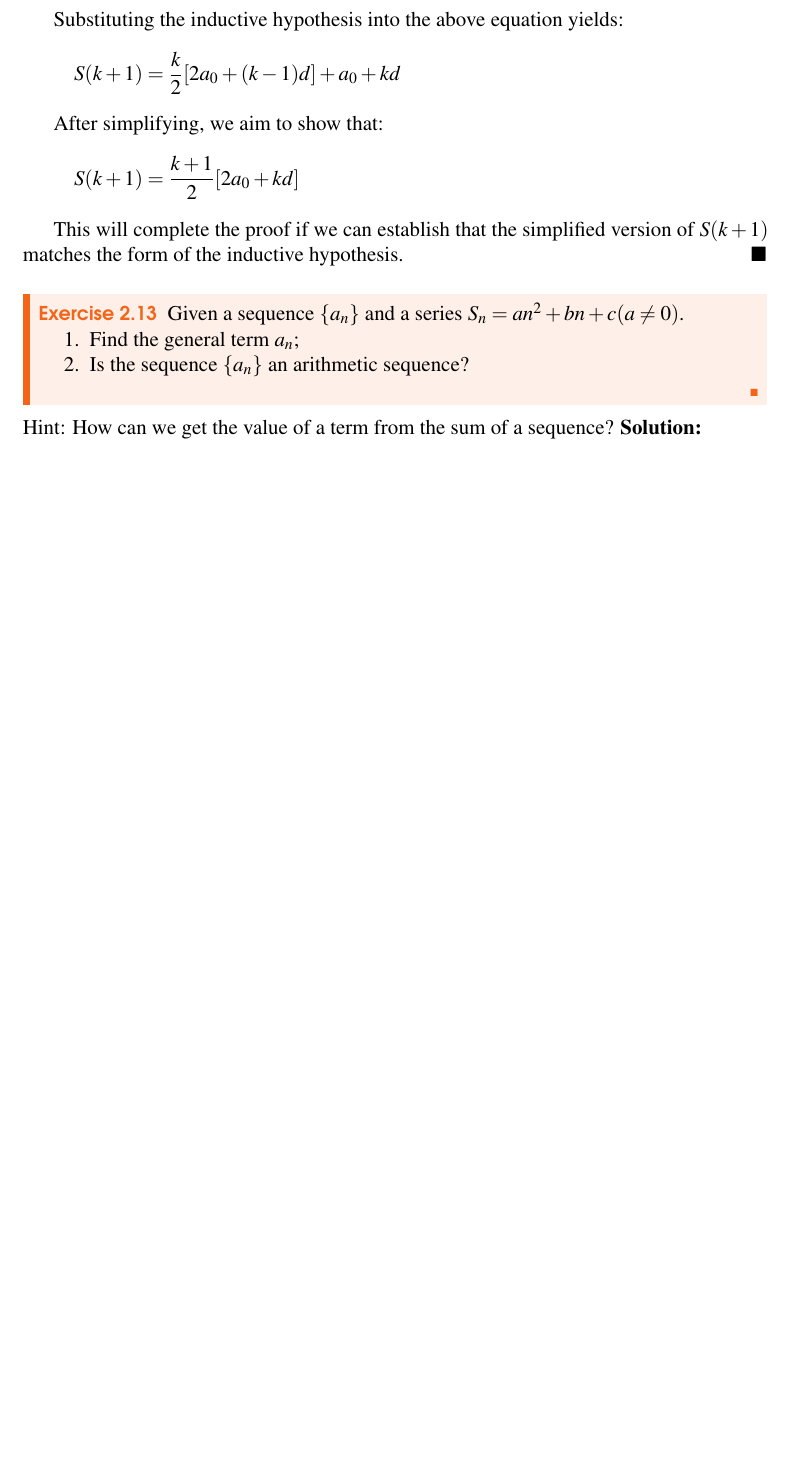
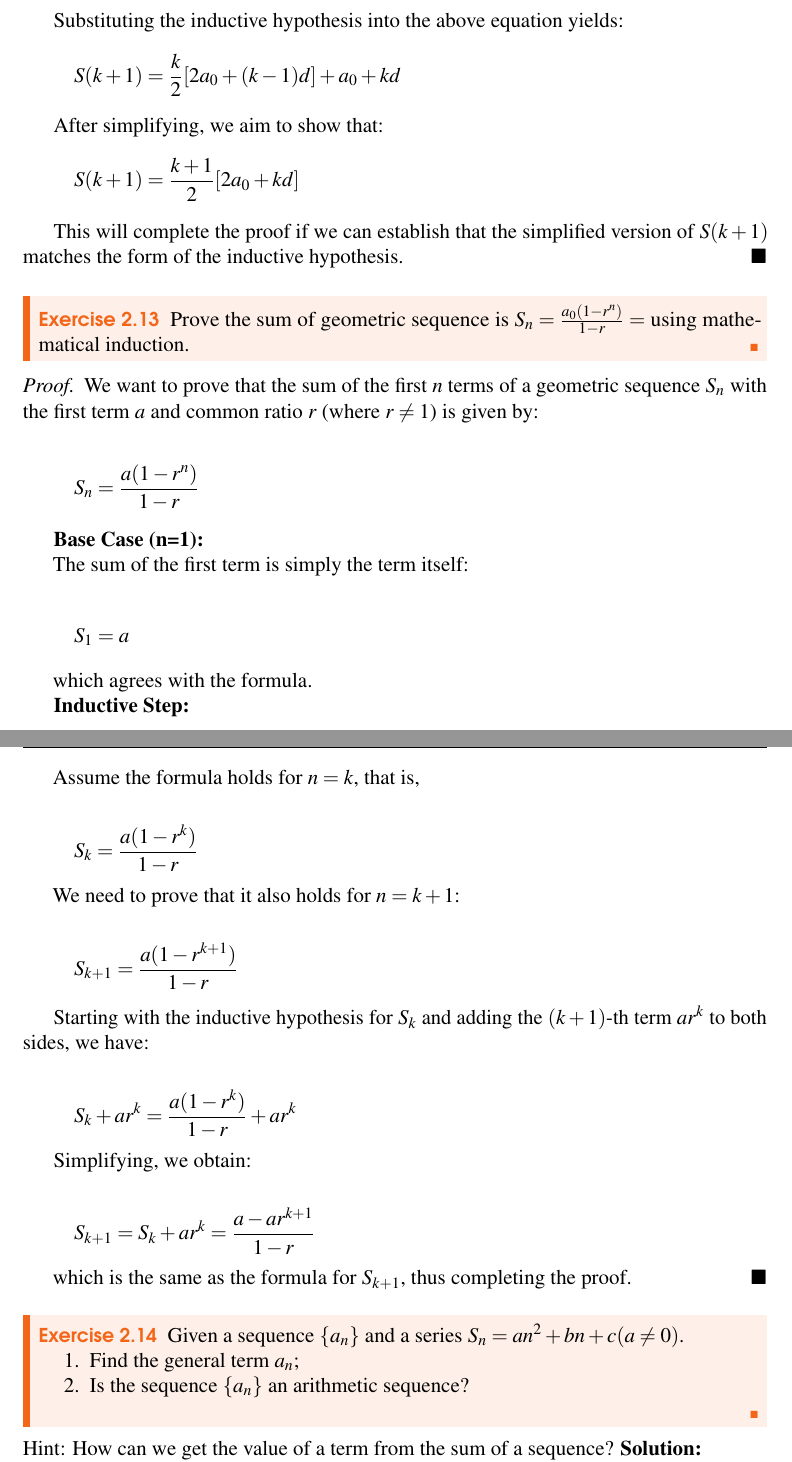
Before and after one commit to Eryc123Y/Math-for-Computer-Science, a LaTeX thesis (main.tex): part of page 52 of 98 before the commit and two parts of pages 52 and 53 of 100 after it, the two joined at a grey line, cut so that both start at the same text, the shorter picture padded with empty space. Compiled offline with pdfLaTeX.

Commit message:
added exercise-sequence

```diff
--- a/main.tex
+++ b/main.tex
@@ -1945,7 +1945,42 @@ Hint: Consider the sum of the first nth positive integer. Try to make assumption
 
         This will complete the proof if we can establish that the simplified version of \( S(k+1) \) matches the form of the inductive hypothesis.
 \end{proof}
-
+\begin{exercise}
+    Prove the sum of geometric sequence  is \( S_n = \frac{a_0(1 - r^n)}{1 - r} = \) using mathematical induction.
+\end{exercise}
+\begin{proof}
+    We want to prove that the sum of the first \( n \) terms of a geometric sequence \( S_n \) with the first term \( a \) and common ratio \( r \) (where \( r \neq 1 \)) is given by:
+
+\[ S_n = \frac{a(1 - r^n)}{1 - r} \]
+
+\textbf{Base Case (n=1):}
+
+The sum of the first term is simply the term itself:
+
+\[ S_1 = a \]
+
+which agrees with the formula.
+
+\textbf{Inductive Step:}
+
+Assume the formula holds for \( n = k \), that is,
+
+\[ S_k = \frac{a(1 - r^k)}{1 - r} \]
+
+We need to prove that it also holds for \( n = k+1 \):
+
+\[ S_{k+1} = \frac{a(1 - r^{k+1})}{1 - r} \]
+
+Starting with the inductive hypothesis for \( S_k \) and adding the \( (k+1) \)-th term \( ar^k \) to both sides, we have:
+
+\[ S_k + ar^k = \frac{a(1 - r^k)}{1 - r} + ar^k \]
+
+Simplifying, we obtain:
+
+\[ S_{k+1} = S_k + ar^k = \frac{a - ar^{k+1}}{1 - r} \]
+
+which is the same as the formula for \( S_{k+1} \), thus completing the proof.
+\end{proof}
 \begin{exercise}
     Given a sequence \( \{a_n\} \) and a series \( S_n = an^2 + bn + c (a \neq 0) \).
 
```
Also changed, not shown: 8 other files.
